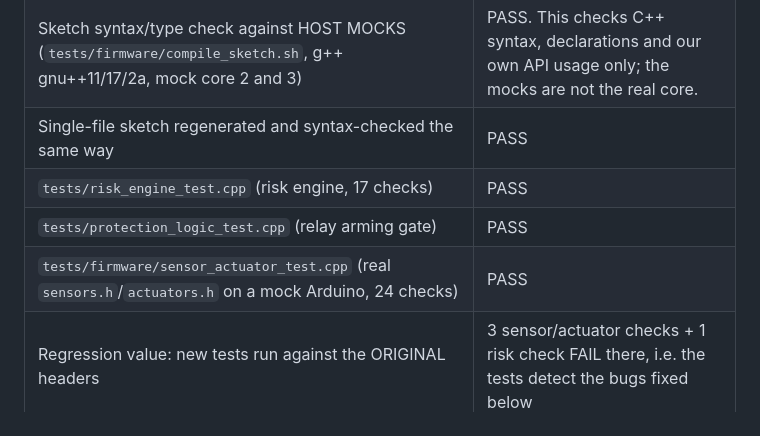
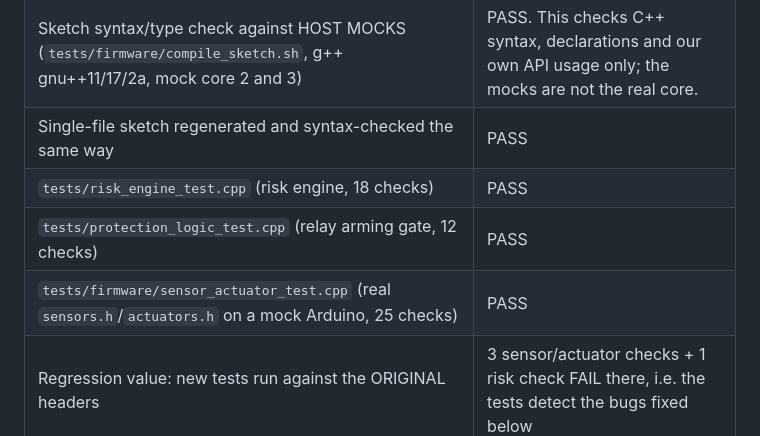
Before and after one commit to ffareedabbasi47-hub/Transformer-, a Markdown page: docs/QA_REPORT.md, the part around the change. Drawn GitHub-style.

Commit message:
QA report: correct check counts
Co-Authored-By: Claude Sonnet 5.5 <noreply@anthropic.com>
Claude-Session: https://claude.ai/code/session_015czFbUr983AJUZrhSXmn7q

```diff
--- a/docs/QA_REPORT.md
+++ b/docs/QA_REPORT.md
@@ -9,9 +9,9 @@ Original files are in git history (commit before this change) and a backup copy
 | Real ESP32 build (Arduino IDE / arduino-cli with ESP32 core 2.x or 3.x) | **NOT RUN**: no ESP32 toolchain in the environment. The firmware is **not verified to compile for the ESP32.** |
 | Sketch syntax/type check against HOST MOCKS (`tests/firmware/compile_sketch.sh`, g++ gnu++11/17/2a, mock core 2 and 3) | PASS. This checks C++ syntax, declarations and our own API usage only; the mocks are not the real core. |
 | Single-file sketch regenerated and syntax-checked the same way | PASS |
-| `tests/risk_engine_test.cpp` (risk engine, 17 checks) | PASS |
-| `tests/protection_logic_test.cpp` (relay arming gate) | PASS |
-| `tests/firmware/sensor_actuator_test.cpp` (real `sensors.h`/`actuators.h` on a mock Arduino, 24 checks) | PASS |
+| `tests/risk_engine_test.cpp` (risk engine, 18 checks) | PASS |
+| `tests/protection_logic_test.cpp` (relay arming gate, 12 checks) | PASS |
+| `tests/firmware/sensor_actuator_test.cpp` (real `sensors.h`/`actuators.h` on a mock Arduino, 25 checks) | PASS |
 | Regression value: new tests run against the ORIGINAL headers | 3 sensor/actuator checks + 1 risk check FAIL there, i.e. the tests detect the bugs fixed below |
 | Real hardware (sensors, relay, Wi-Fi, watchdog, timing, heap/stack) | **HARDWARE NOT VERIFIED** |
 
```
